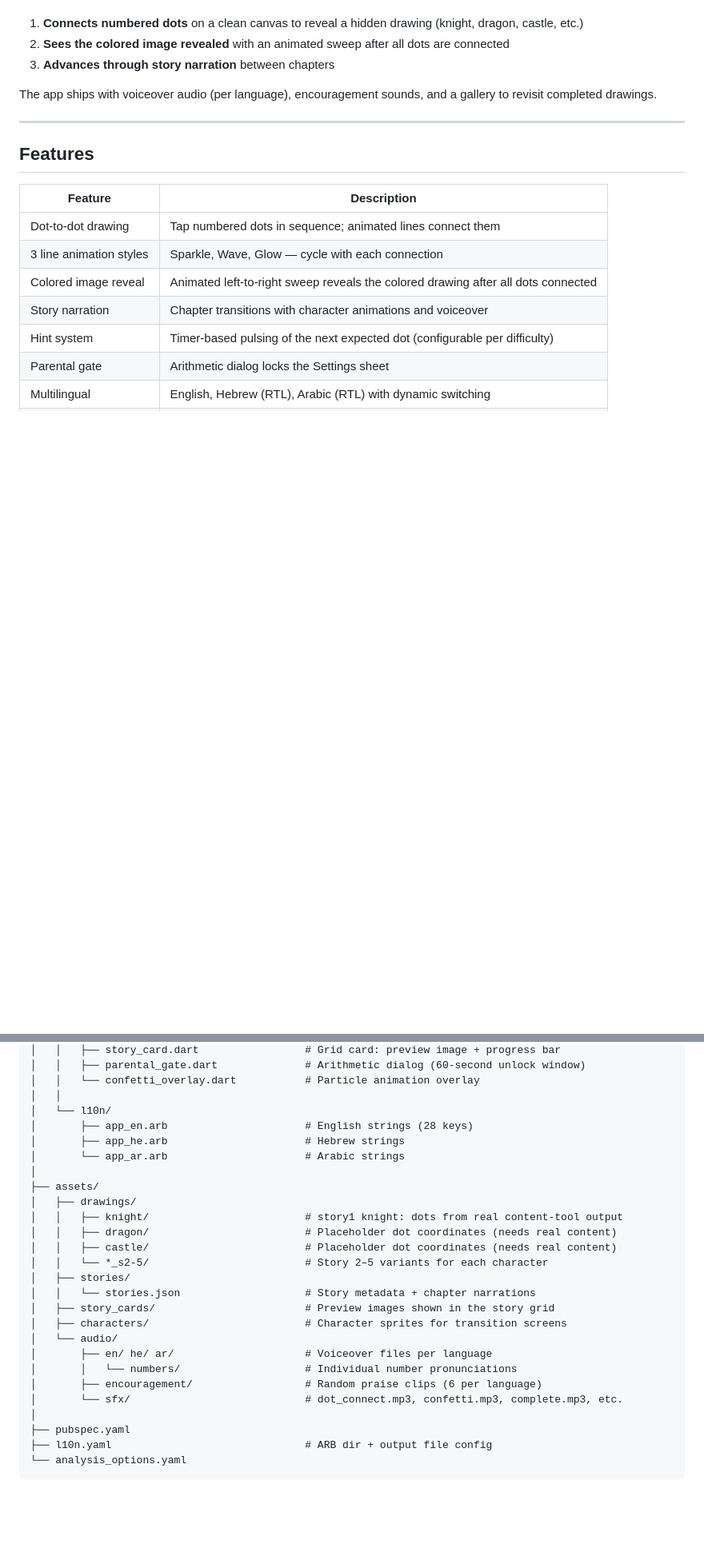
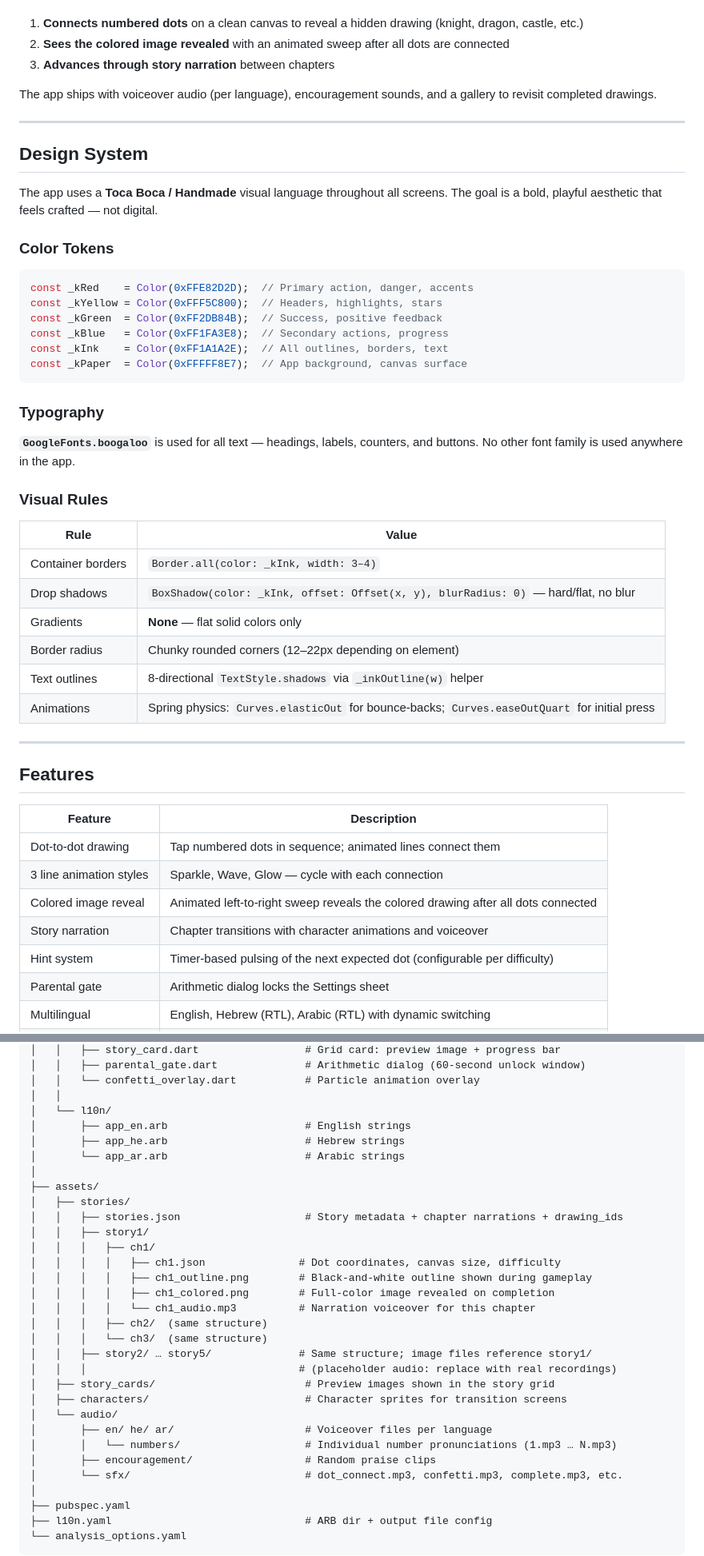
Before and after one commit to liormagen/dot_app, a Markdown page: README.md, 2 parts joined by grey strips. Shown at 80% size. GitHub-like rendering; blank space fills up the shorter version.

````diff
--- a/README.md
+++ b/README.md
@@ -35,6 +36,38 @@ The app ships with voiceover audio (per language), encouragement sounds, and a g
 
 ---
 
+## Design System
+
+The app uses a **Toca Boca / Handmade** visual language throughout all screens. The goal is a bold, playful aesthetic that feels crafted — not digital.
+
+### Color Tokens
+
+```dart
+const _kRed    = Color(0xFFE82D2D);  // Primary action, danger, accents
+const _kYellow = Color(0xFFF5C800);  // Headers, highlights, stars
+const _kGreen  = Color(0xFF2DB84B);  // Success, positive feedback
+const _kBlue   = Color(0xFF1FA3E8);  // Secondary actions, progress
+const _kInk    = Color(0xFF1A1A2E);  // All outlines, borders, text
+const _kPaper  = Color(0xFFFFF8E7);  // App background, canvas surface
+```
+
+### Typography
+
+**`GoogleFonts.boogaloo`** is used for all text — headings, labels, counters, and buttons. No other font family is used anywhere in the app.
+
+### Visual Rules
+
+| Rule | Value |
+|------|-------|
+| Container borders | `Border.all(color: _kInk, width: 3–4)` |
+| Drop shadows | `BoxShadow(color: _kInk, offset: Offset(x, y), blurRadius: 0)` — hard/flat, no blur |
+| Gradients | **None** — flat solid colors only |
+| Border radius | Chunky rounded corners (12–22px depending on element) |
+| Text outlines | 8-directional `TextStyle.shadows` via `_inkOutline(w)` helper |
+| Animations | Spring physics: `Curves.elasticOut` for bounce-backs; `Curves.easeOutQuart` for initial press |
+
+---
+
 ## Features
 
 | Feature | Description |
@@ -134,24 +171,29 @@ dot_app/
 │   │   └── confetti_overlay.dart           # Particle animation overlay
 │   │
 │   └── l10n/
-│       ├── app_en.arb                      # English strings (28 keys)
+│       ├── app_en.arb                      # English strings
 │       ├── app_he.arb                      # Hebrew strings
 │       └── app_ar.arb                      # Arabic strings
 │
 ├── assets/
-│   ├── drawings/
-│   │   ├── knight/                         # story1 knight: dots from real content-tool output
-│   │   ├── dragon/                         # Placeholder dot coordinates (needs real content)
-│   │   ├── castle/                         # Placeholder dot coordinates (needs real content)
-│   │   └── *_s2-5/                         # Story 2–5 variants for each character
 │   ├── stories/
-│   │   └── stories.json                    # Story metadata + chapter narrations
+│   │   ├── stories.json                    # Story metadata + chapter narrations + drawing_ids
+│   │   ├── story1/
+│   │   │   ├── ch1/
+│   │   │   │   ├── ch1.json               # Dot coordinates, canvas size, difficulty
+│   │   │   │   ├── ch1_outline.png        # Black-and-white outline shown during gameplay
+│   │   │   │   ├── ch1_colored.png        # Full-color image revealed on completion
+│   │   │   │   └── ch1_audio.mp3          # Narration voiceover for this chapter
+│   │   │   ├── ch2/  (same structure)
+│   │   │   └── ch3/  (same structure)
+│   │   ├── story2/ … story5/              # Same structure; image files reference story1/
+│   │   │                                  # (placeholder audio: replace with real recordings)
 │   ├── story_cards/                        # Preview images shown in the story grid
 │   ├── characters/                         # Character sprites for transition screens
 │   └── audio/
 │       ├── en/ he/ ar/                     # Voiceover files per language
-│       │   └── numbers/                    # Individual number pronunciations
-│       ├── encouragement/                  # Random praise clips (6 per language)
+│       │   └── numbers/                    # Individual number pronunciations (1.mp3 … N.mp3)
+│       ├── encouragement/                  # Random praise clips
 │       └── sfx/                            # dot_connect.mp3, confetti.mp3, complete.mp3, etc.
 │
 ├── pubspec.yaml
````
Also changed, not shown: other parts of README.md (+122 -74 lines).
